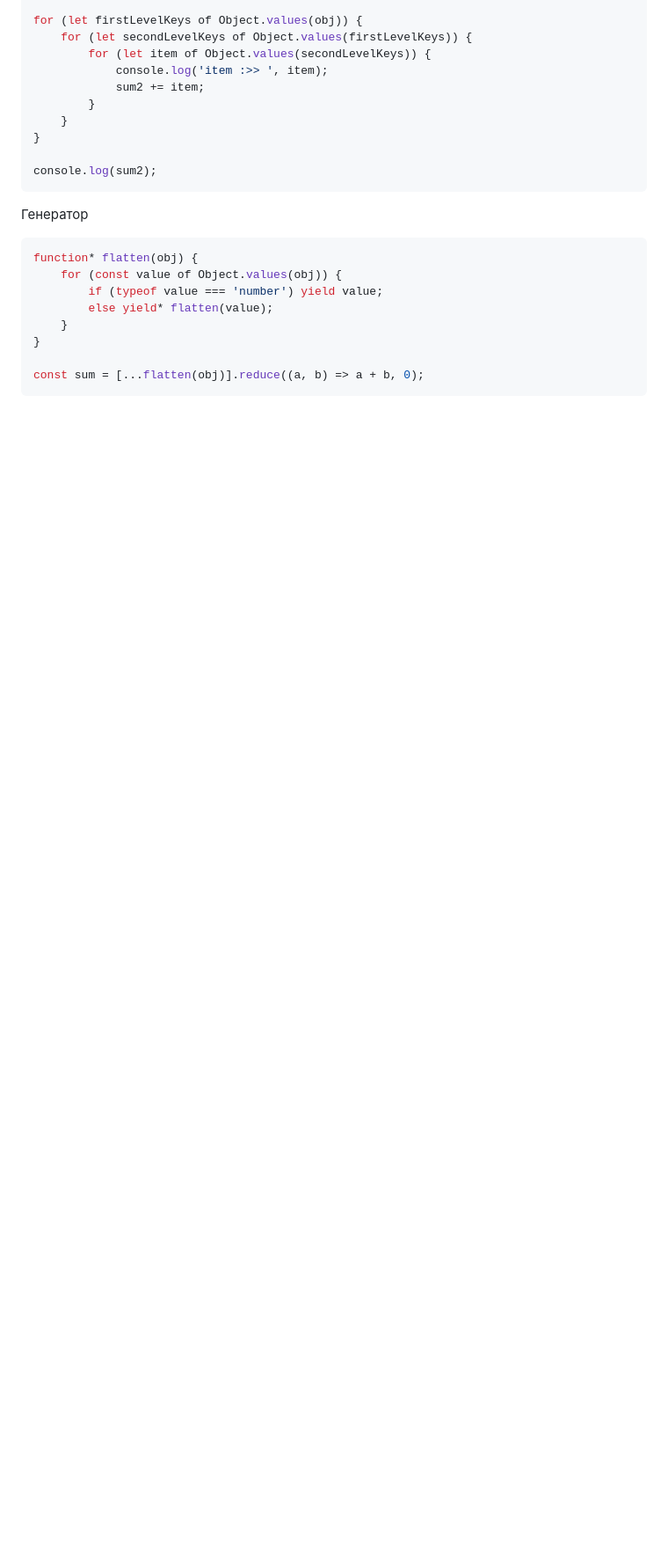
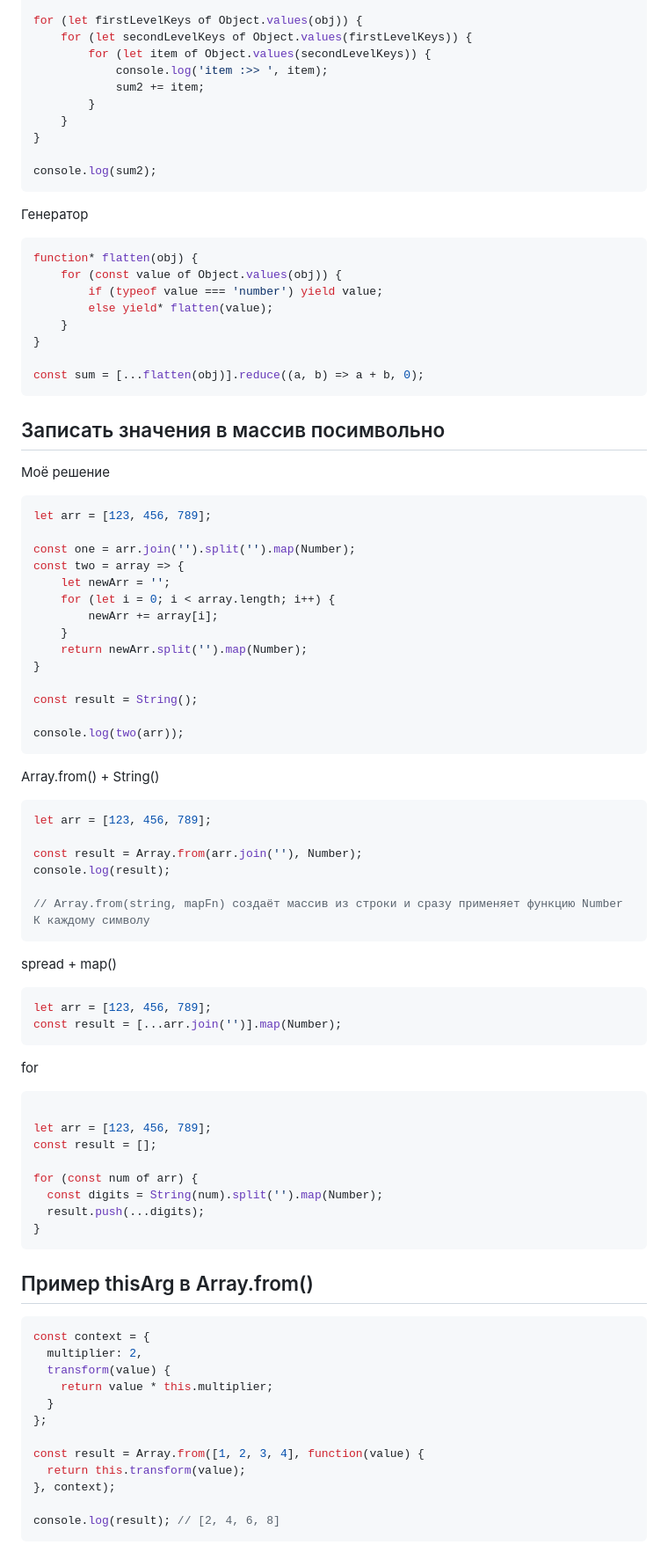
Before and after one commit to igoroshust/courses, a Markdown page: frontend/avito-tech-js/cases 2.0.md, the part around the change. Shown at 88% size. Rendered like a GitHub page; blank space fills up the shorter version.

Commit message:
feat: new task (3.6)

````diff
--- a/frontend/avito-tech-js/cases 2.0.md
+++ b/frontend/avito-tech-js/cases 2.0.md
@@ -800,3 +800,68 @@ function* flatten(obj) {
 
 const sum = [...flatten(obj)].reduce((a, b) => a + b, 0);
 ```
+
+## Записать значения в массив посимвольно
+
+Моё решение
+```javascript
+let arr = [123, 456, 789];
+
+const one = arr.join('').split('').map(Number);
+const two = array => {
+    let newArr = '';
+    for (let i = 0; i < array.length; i++) {
+        newArr += array[i];
+    }
+    return newArr.split('').map(Number);
+}
+
+const result = String();
+
+console.log(two(arr));
+```
+
+Array.from() + String()
+```javascript
+let arr = [123, 456, 789];
+
+const result = Array.from(arr.join(''), Number);
+console.log(result);
+
+// Array.from(string, mapFn) создаёт массив из строки и сразу применяет функцию Number К каждому символу
+```
+
+spread + map()
+```javascript
+let arr = [123, 456, 789];
+const result = [...arr.join('')].map(Number);
+```
+
+for
+```javascript
+
+let arr = [123, 456, 789];
+const result = [];
+
+for (const num of arr) {
+  const digits = String(num).split('').map(Number);
+  result.push(...digits);
+}
+```
+
+## Пример thisArg в Array.from()
+
+```javascript
+const context = {
+  multiplier: 2,
+  transform(value) {
+    return value * this.multiplier;
+  }
+};
+
+const result = Array.from([1, 2, 3, 4], function(value) {
+  return this.transform(value);
+}, context);
+
+console.log(result); // [2, 4, 6, 8]
+```
````
